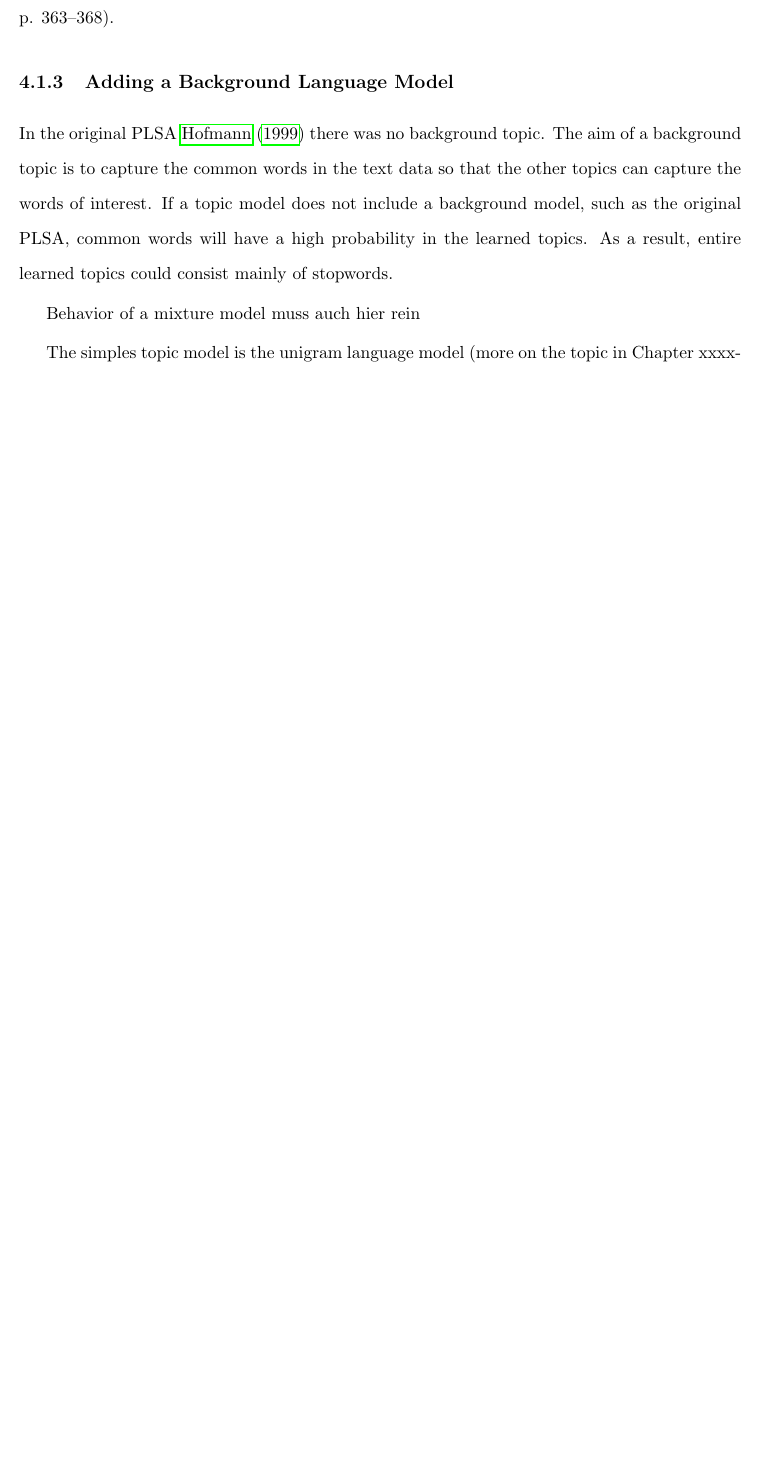
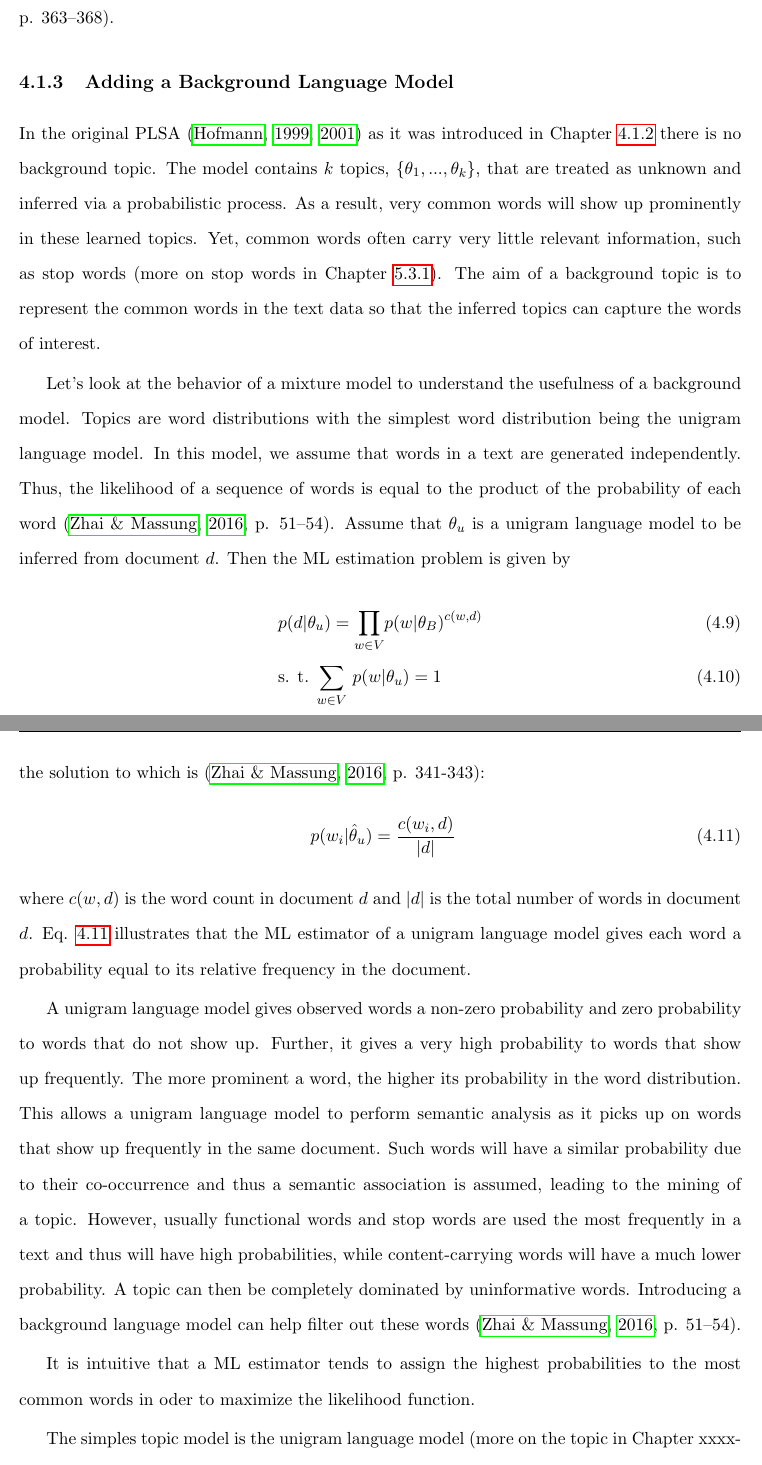
Before and after one commit to CorinneKnoe/MasterThesis_NarrativesInFinance, a LaTeX thesis (Latex_MA/MA_Knoepfel.tex): part of page 24 of 49 before the commit and two parts of pages 24 and 25 of 50 after it, the two joined at a grey line, cut so that both start at the same text, the shorter picture padded with empty space. Compiled offline with pdfLaTeX.

Commit message:
worked on Chapter 4

```diff
--- a/Latex_MA/MA_Knoepfel.tex
+++ b/Latex_MA/MA_Knoepfel.tex
@@ -445,11 +445,26 @@ As Eq. \ref{M1pi} and Eq. \ref{M1theta} illustrate, the computation of the param
 
 As mentioned before, EM is a hill-climbing algorithm that starts with an initial guess of the parameter values and then successively improves it. In the process of improving the estimate, the EM algorithm is guaranteed to converge to a local, but not a global maximum. To account for this, \citeauthor{Zhai.2016} recommend applying the algorithm repeatedly with changing initial values for the unknown parameters and using the run with the highest likelihood value (\citeyear[p. 363--368]{Zhai.2016}).
 
-\subsection{Adding a Background Language Model}
+\subsection{Adding a Background Language Model}\label{Ch:background}
 
-In the original PLSA \cite{Hofmann.1999} there was no background topic. The aim of a background topic is to capture the common words in the text data so that the other topics can capture the words of interest. If a topic model does not include a background model, such as the original PLSA, common words will have a high probability in the learned topics. As a result, entire learned topics could consist mainly of stopwords.
+In the original PLSA (\citealp{Hofmann.1999}; \citeyear{Hofmann.2001}) as it was introduced in Chapter \ref{Ch:model} there is no background topic. The model contains $k$ topics, $\{\theta_1, ..., \theta_k\}$, that are treated as unknown and inferred via a probabilistic process. As a result, very common words will show up prominently in these learned topics. Yet, common words often carry very little relevant information, such as stop words (more on stop words in Chapter \ref{preprocessing}).
+The aim of a background topic is to represent the common words in the text data so that the inferred topics can capture the words of interest.
 
-Behavior of a mixture model muss auch hier rein
+Let's look at the behavior of a mixture model to understand the usefulness of a background model. Topics are word distributions with the simplest word distribution being the unigram language model. In this model, we assume that words in a text are generated independently. Thus, the likelihood of a sequence of words is equal to the product of the probability of each word \citep[p. 51--54]{Zhai.2016}. Assume that $\theta_{u}$ is a unigram language model to be inferred from document $d$. Then the ML estimation problem is given by
+\begin{align}
+\label{ul} & p(d|\theta_{u}) = \underset{w \in V}\prod p(w|\theta_{B})^{c(w,d)}\\
+\label{constraintsul} & \text{s. t. } \underset{w \in V}{\sum} \ p(w|\theta_{u}) = 1
+\end{align}
+the solution to which is \citep[p. 341-343]{Zhai.2016}:
+\begin{align}
+\label{estul} & \ p(w_i|\hat{\theta}_{u}) = \frac{c(w_i,d)}{|d|}
+\end{align}
+where $c(w,d)$ is the word count in document $d$ and $|d|$ is the total number of words in document $d$. Eq. \ref{estul} illustrates that the ML estimator of a unigram language model gives each word a probability equal to its relative frequency in the document.
+
+A unigram language model gives observed words a non-zero probability and zero probability to words that do not show up. Further, it gives a very high probability to words that show up frequently. The more prominent a word, the higher its probability in the word distribution. This allows a unigram language model to perform semantic analysis as it picks up on words that show up frequently in the same document. Such words will have a similar probability due to their co-occurrence and thus a semantic association is assumed, leading to the mining of a topic. However, usually functional words and stop words are used the most frequently in a text and thus will have high probabilities, while content-carrying words will have a much lower probability. A topic can then be completely dominated by uninformative words. Introducing a background language model can help filter out these words \citep[p. 51--54]{Zhai.2016}.
+
+
+It is intuitive that a ML estimator tends to assign the highest probabilities to the most common words in oder to maximize the likelihood function.
 
 
 
```
Also changed, not shown: Latex_MA/MA_Knoepfel.pdf, Latex_MA/MA_Knoepfel.tex (10 more changed lines).
